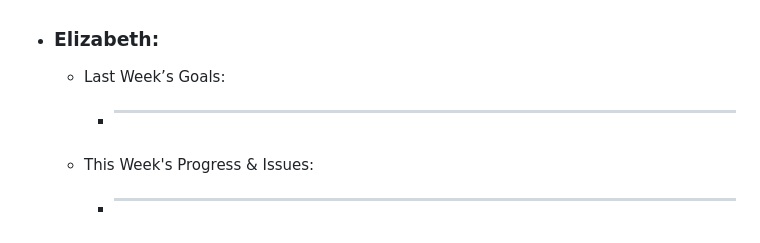
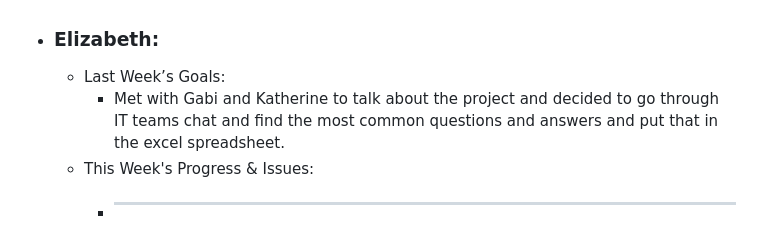
Before and after one commit to Gabi-Gindoff/PITA-repository, a Markdown page: Weekly-Reports/Week6-Oct25.md, the part around the change. GitHub-like rendering.

```diff
--- a/Weekly-Reports/Week6-Oct25.md
+++ b/Weekly-Reports/Week6-Oct25.md
@@ -41,7 +41,7 @@
 
   - ### Elizabeth:
       - Last Week’s Goals:
-          -  ________________________________________________________________
+          - Met with Gabi and Katherine to talk about the project and decided to go through IT teams chat and find the most common questions and answers and put that in the excel spreadsheet.
       - This Week's Progress & Issues:
           -  ________________________________________________________________
       - Next Week’s Plan:
```
